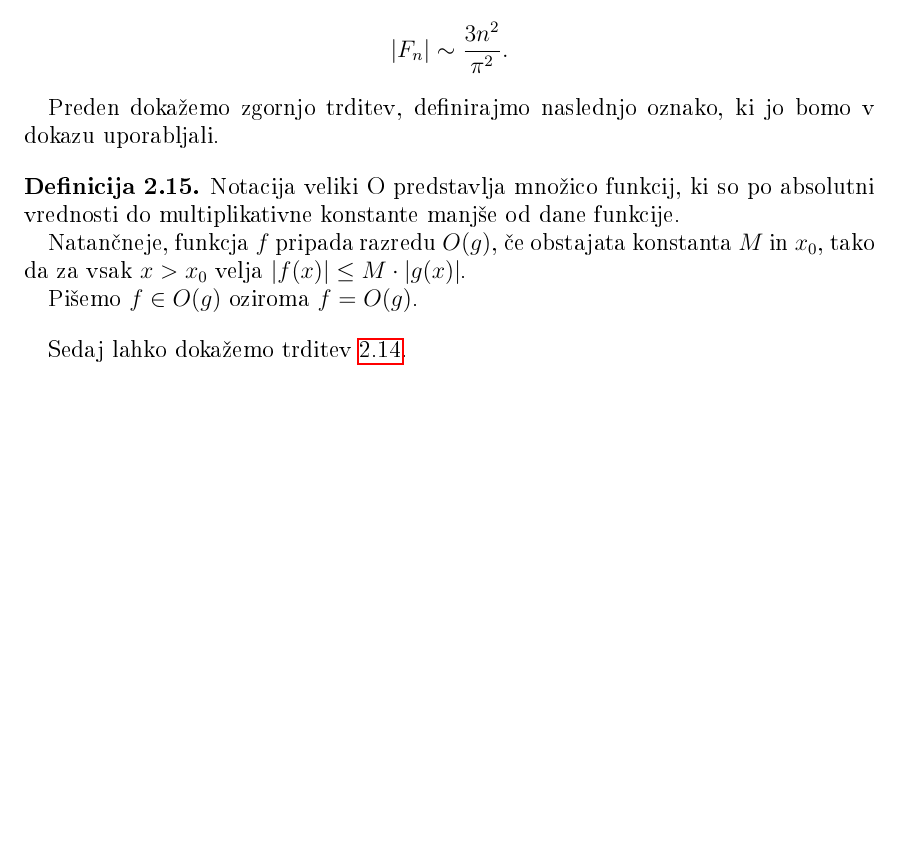
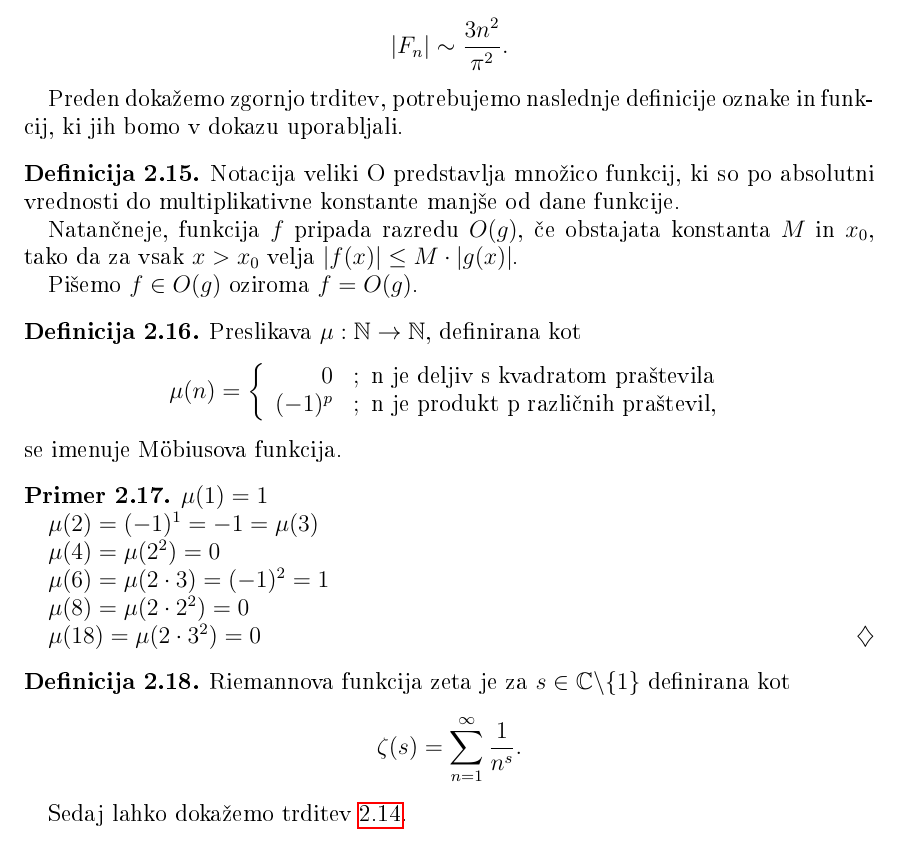
Before and after one commit to tjasavrhovnik/Diploma, a LaTeX document (Vrhovnik-27161005-2019.tex): part of page 7 of 8 before the commit and part of page 7 of 9 after it, cut so that both start at the same text, the shorter picture padded with empty space. The pictures show the PDF file Vrhovnik-27161005-2019.pdf that the author committed with the source.

Commit message:
Mobiusova in Riemannova funkcija

```diff
--- a/Vrhovnik-27161005-2019.tex
+++ b/Vrhovnik-27161005-2019.tex
@@ -208,11 +208,28 @@ Asimptotično se dolžina Fareyevega zaporedja obnaša kot
 \[  |F_{n}|\sim\frac{3n^2}{\pi^2}. \]
 \end{trditev}
 
-Preden dokažemo zgornjo trditev, definirajmo naslednjo oznako, ki jo bomo v dokazu uporabljali.
+Preden dokažemo zgornjo trditev, potrebujemo naslednje definicije oznake in funkcij, ki jih bomo v dokazu uporabljali.
 
 \begin{definicija}
 Notacija veliki O predstavlja množico funkcij, ki so po absolutni vrednosti do multiplikativne konstante manjše od dane funkcije.
 
-Natančneje, funkcja $f$ pripada razredu $O(g)$, če obstajata konstanta $M$ in $x_{0}$, tako da za vsak $x > x_{0}$ velja $|f(x)| \leq M \cdot |g(x)|$.
+Natančneje, funkcija $f$ pripada razredu $O(g)$, če obstajata konstanta $M$ in $x_{0}$, tako da za vsak $x > x_{0}$ velja $|f(x)| \leq M \cdot |g(x)|$.
 
 Pišemo $f \in O(g)$ oziroma $f = O(g)$.
+\end{definicija}
+
+\begin{definicija}
+Preslikava \( \mu: \mathbb{N} \to \mathbb{N} \), definirana kot
+\[
+\mu(n) = \left\{
+\begin{array}{rl}
+0 & ;\ \mbox{n je deljiv s kvadratom praštevila}\\
+(-1)^p & ;\  \mbox{n je produkt p različnih praštevil,}
+\end{array}
+\right.
+\]
+se imenuje M\"obiusova funkcija.
+
+\end{definicija}
+
+\begin{primer}
@@ -219,3 +246,11 @@ Pišemo $f \in O(g)$ oziroma $f = O(g)$.
+\( \mu(18)=\mu(2\cdot3^{2})=0 \)
+\end{primer}
+
+\begin{definicija}
+Riemannova funkcija zeta je za
+ $s\in\mathbb{C}\backslash\{1\}$
+definirana kot
+\[ \zeta(s) = \sum_{n=1}^{\infty}\frac{1}{n^s}. \]
 \end{definicija}
 
 Sedaj lahko dokažemo trditev~\ref{trd:AsimptotDolzina}.
```
Also changed, not shown: Vrhovnik-27161005-2019.pdf, Vrhovnik-27161005-2019.tex (10 more changed lines), 1 other file.
